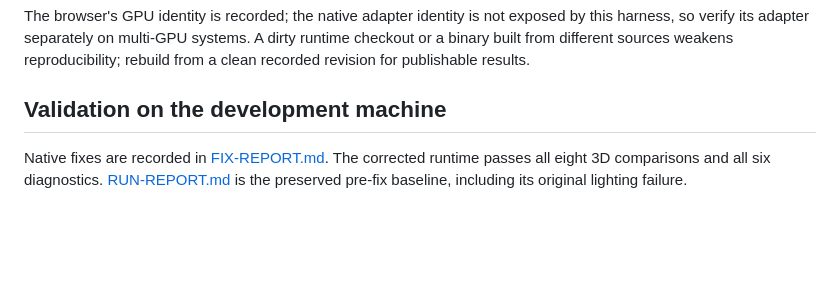
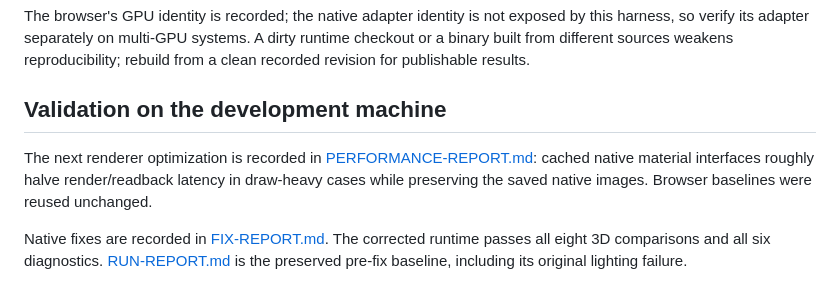
Before and after one commit to SamG-Coder/three-runtime-benchmarks, a Markdown page: README.md, the part around the change. GitHub-like rendering; blank space fills up the shorter version.

Commit message:
Document native renderer speedups and compatibility validation

```diff
--- a/README.md
+++ b/README.md
@@ -109,6 +109,8 @@ The browser's GPU identity is recorded; the native adapter identity is not expos
 
 ## Validation on the development machine
 
+The next renderer optimization is recorded in [PERFORMANCE-REPORT.md](PERFORMANCE-REPORT.md): cached native material interfaces roughly halve render/readback latency in draw-heavy cases while preserving the saved native images. Browser baselines were reused unchanged.
+
 Native fixes are recorded in [FIX-REPORT.md](FIX-REPORT.md). The corrected runtime passes all eight 3D comparisons and all six diagnostics. [RUN-REPORT.md](RUN-REPORT.md) is the preserved pre-fix baseline, including its original lighting failure.
 
 On 2026-09-10, the harness tests and 3D runs were exercised on Edge 152, Windows, a Ryzen 7 9800X3D, and an RTX 5080 reported by the browser. See `RUN-REPORT.md` for the recorded run and the generated `results/` reports for full diagnostics. These are local observations against the available native build, not universal product scores. Runtime source changes are outside this standalone benchmark repository.
```
Also changed, not shown: PERFORMANCE-REPORT.md (added, +73 -0 lines).
